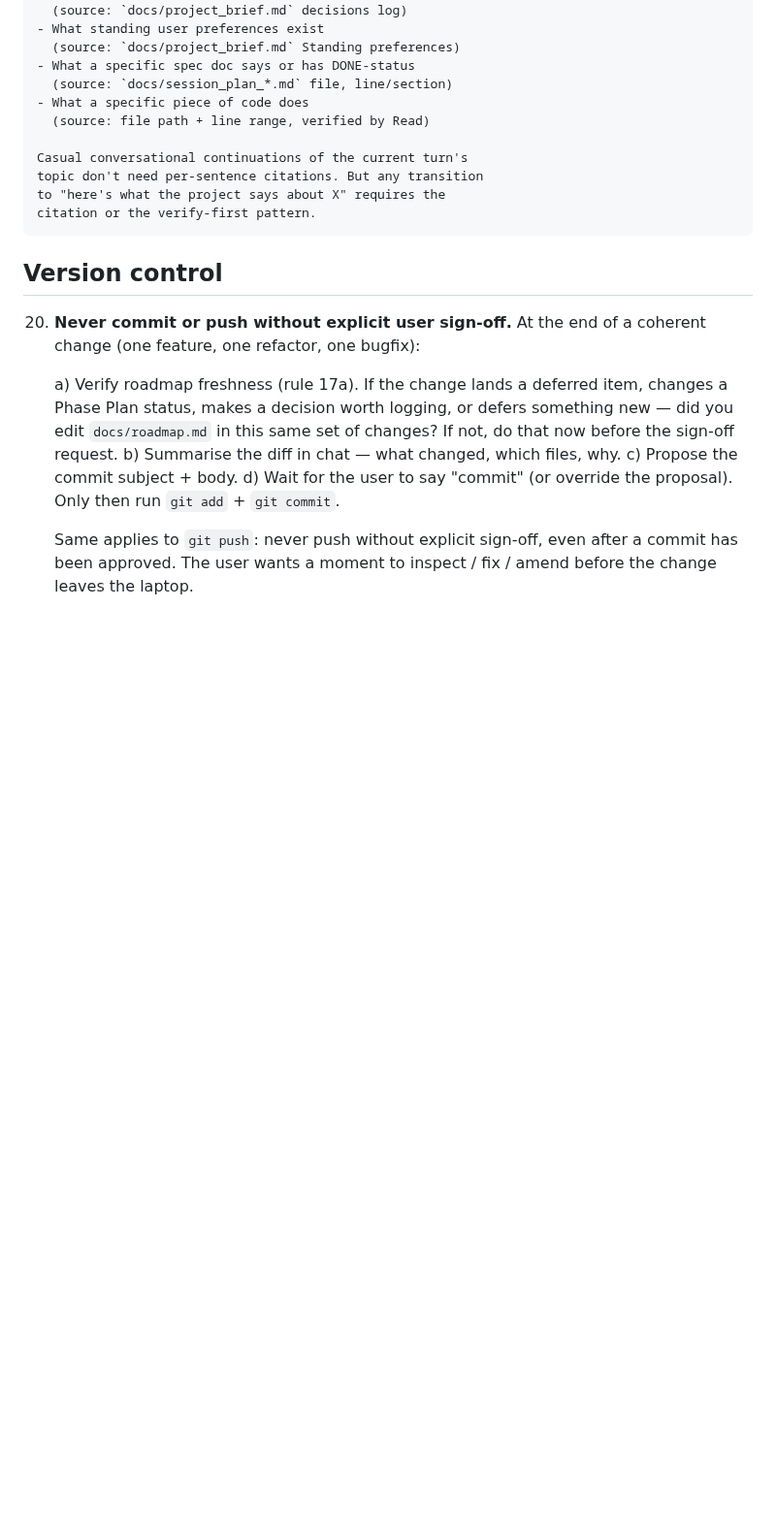
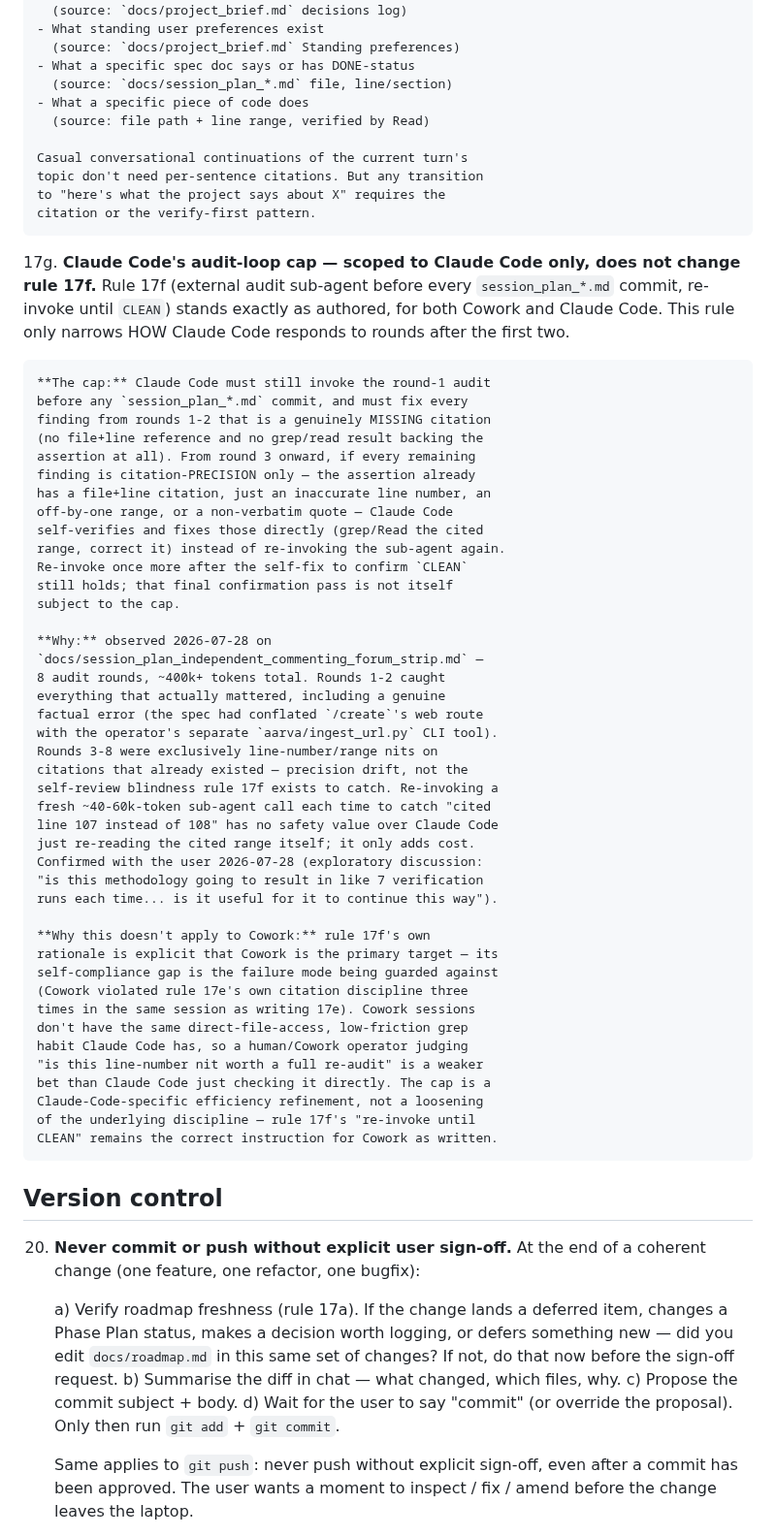
Before and after one commit to srik-create/aarva, a Markdown page: AGENTS.md, the part around one of its changes. Shown at 97% size. Rendered like a GitHub page; blank space fills up the shorter version.

Commit message:
agents: rule 17g — Claude Code's audit-loop cap (scoped, doesn't touch 17f)
Rule 17f (external audit sub-agent before session_plan_*.md commits,
re-invoke until CLEAN) stands unmodified for both Cowork and Claude
Code. This adds a Claude-Code-specific refinement: after round 2, if
every remaining audit finding is citation-PRECISION only (already
cited, just an inaccurate line number) rather than a genuinely
missing citation, Claude Code self-verifies via grep/Read instead of
re-invoking the sub-agent again.

Observed 2026-07-28 on the Independent-CTA-strip spec: 8 audit
rounds, ~400k+ tokens. Rounds 1-2 caught everything that mattered,
including a real factual error. Rounds 3-8 were exclusively
line-number nits on citations that already existed -- no safety
value over Claude Code just re-reading the cited range itself.
Confirmed with the user 2026-07-28.

Cowork is unaffected -- rule 17f's rationale explicitly targets
Cowork's self-compliance gap, and "re-invoke until CLEAN" remains
the correct instruction there as written.

Co-Authored-By: Claude Sonnet 5 <noreply@anthropic.com>

```diff
--- a/AGENTS.md
+++ b/AGENTS.md
@@ -526,6 +526,56 @@ Last updated: 2026-07-27
     to "here's what the project says about X" requires the
     citation or the verify-first pattern.
 
+17g. **Claude Code's audit-loop cap — scoped to Claude Code only,
+    does not change rule 17f.** Rule 17f (external audit sub-agent
+    before every `session_plan_*.md` commit, re-invoke until
+    `CLEAN`) stands exactly as authored, for both Cowork and Claude
+    Code. This rule only narrows HOW Claude Code responds to
+    rounds after the first two.
+
+    **The cap:** Claude Code must still invoke the round-1 audit
+    before any `session_plan_*.md` commit, and must fix every
+    finding from rounds 1-2 that is a genuinely MISSING citation
+    (no file+line reference and no grep/read result backing the
+    assertion at all). From round 3 onward, if every remaining
+    finding is citation-PRECISION only — the assertion already
+    has a file+line citation, just an inaccurate line number, an
+    off-by-one range, or a non-verbatim quote — Claude Code
+    self-verifies and fixes those directly (grep/Read the cited
+    range, correct it) instead of re-invoking the sub-agent again.
+    Re-invoke once more after the self-fix to confirm `CLEAN`
+    still holds; that final confirmation pass is not itself
+    subject to the cap.
+
+    **Why:** observed 2026-07-28 on
+    `docs/session_plan_independent_commenting_forum_strip.md` —
+    8 audit rounds, ~400k+ tokens total. Rounds 1-2 caught
+    everything that actually mattered, including a genuine
+    factual error (the spec had conflated `/create`'s web route
+    with the operator's separate `aarva/ingest_url.py` CLI tool).
+    Rounds 3-8 were exclusively line-number/range nits on
+    citations that already existed — precision drift, not the
+    self-review blindness rule 17f exists to catch. Re-invoking a
+    fresh ~40-60k-token sub-agent call each time to catch "cited
+    line 107 instead of 108" has no safety value over Claude Code
+    just re-reading the cited range itself; it only adds cost.
+    Confirmed with the user 2026-07-28 (exploratory discussion:
+    "is this methodology going to result in like 7 verification
+    runs each time... is it useful for it to continue this way").
+
+    **Why this doesn't apply to Cowork:** rule 17f's own
+    rationale is explicit that Cowork is the primary target — its
+    self-compliance gap is the failure mode being guarded against
+    (Cowork violated rule 17e's own citation discipline three
+    times in the same session as writing 17e). Cowork sessions
+    don't have the same direct-file-access, low-friction grep
+    habit Claude Code has, so a human/Cowork operator judging
+    "is this line-number nit worth a full re-audit" is a weaker
+    bet than Claude Code just checking it directly. The cap is a
+    Claude-Code-specific efficiency refinement, not a loosening
+    of the underlying discipline — rule 17f's "re-invoke until
+    CLEAN" remains the correct instruction for Cowork as written.
+
 ## Version control
 
 20. **Never commit or push without explicit user sign-off.** At the
```
Also changed, not shown: other parts of AGENTS.md (+1 -1 lines).
